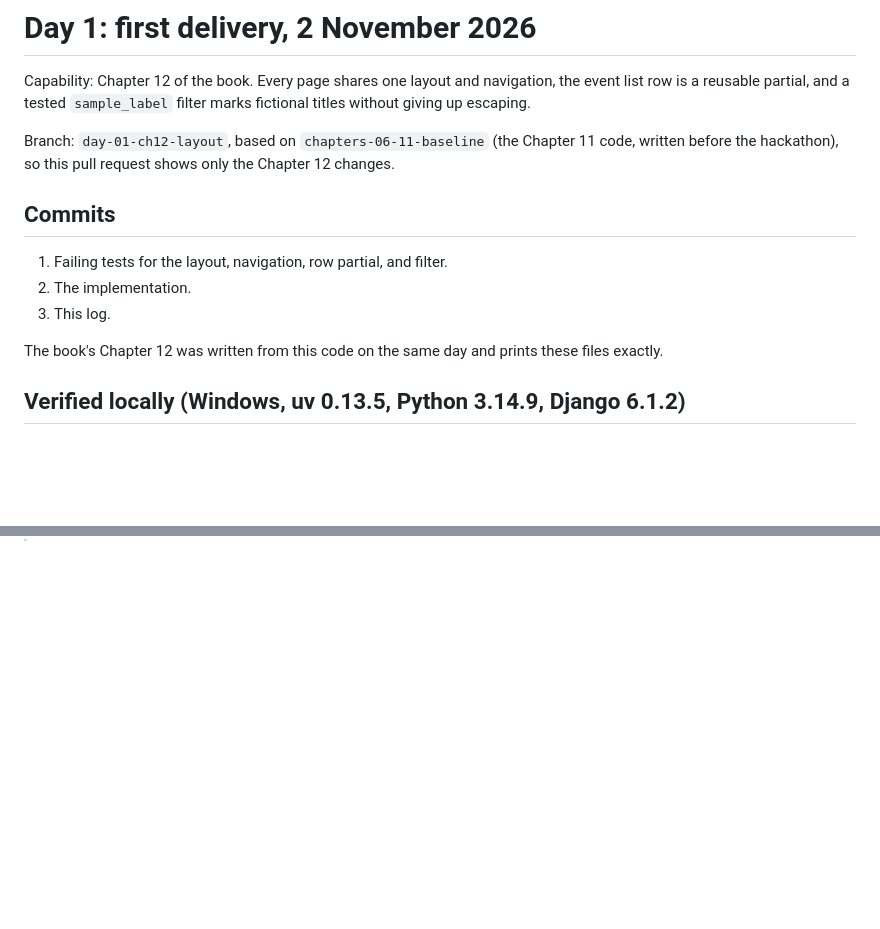
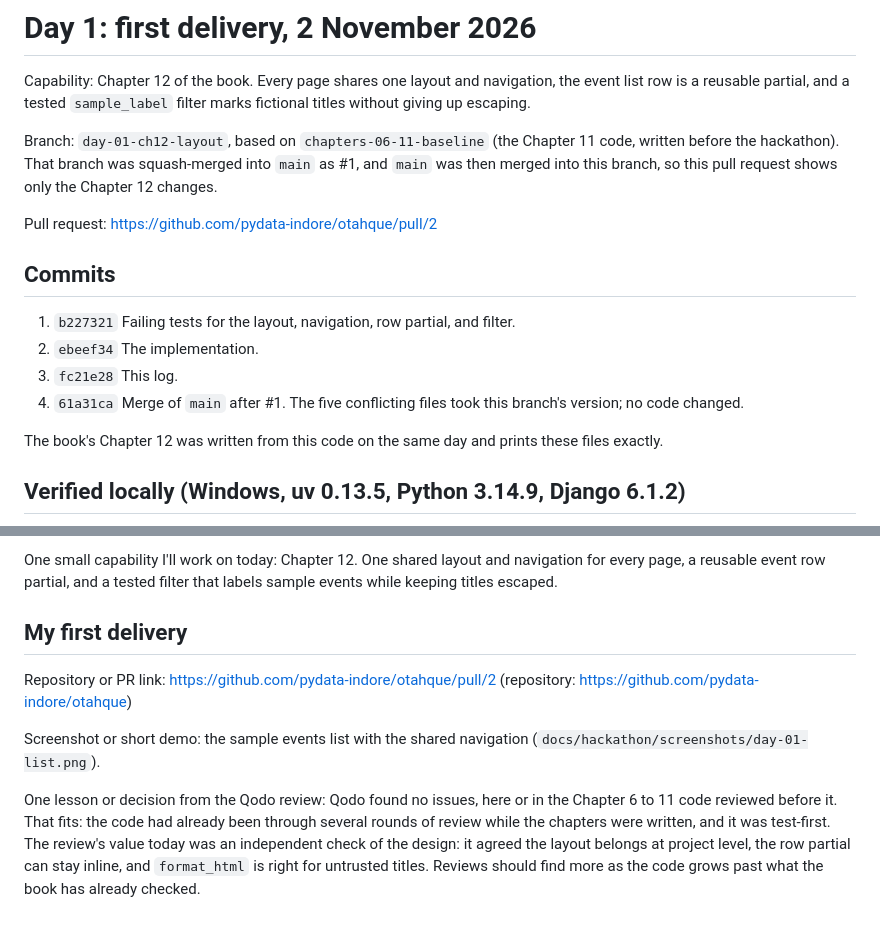
Before and after one commit to pydata-indore/otahque, a Markdown page: docs/hackathon/DAY_01.md, 2 parts joined by grey strips. Rendered like a GitHub page; blank space fills up the shorter version.

```diff
--- a/docs/hackathon/DAY_01.md
+++ b/docs/hackathon/DAY_01.md
@@ -5,14 +5,20 @@ navigation, the event list row is a reusable partial, and a tested
 `sample_label` filter marks fictional titles without giving up escaping.
 
 Branch: `day-01-ch12-layout`, based on `chapters-06-11-baseline` (the
-Chapter 11 code, written before the hackathon), so this pull request
-shows only the Chapter 12 changes.
+Chapter 11 code, written before the hackathon). That branch was
+squash-merged into `main` as #1, and `main` was then merged into this
+branch, so this pull request shows only the Chapter 12 changes.
+
+Pull request: <https://github.com/pydata-indore/otahque/pull/2>
 
 ## Commits
 
-1. Failing tests for the layout, navigation, row partial, and filter.
-2. The implementation.
-3. This log.
+1. `b227321` Failing tests for the layout, navigation, row partial, and
+   filter.
+2. `ebeef34` The implementation.
+3. `fc21e28` This log.
+4. `61a31ca` Merge of `main` after #1. The five conflicting files took
+   this branch's version; no code changed.
 
 The book's Chapter 12 was written from this code on the same day and
 prints these files exactly.
@@ -94,0 +130,20 @@ Not run: macOS, Linux, or WSL, and a browser session against the app.
+One small capability I'll work on today: Chapter 12. One shared layout
+and navigation for every page, a reusable event row partial, and a
+tested filter that labels sample events while keeping titles escaped.
+
+## My first delivery
+
+Repository or PR link: https://github.com/pydata-indore/otahque/pull/2
+(repository: https://github.com/pydata-indore/otahque)
+
+Screenshot or short demo: the sample events list with the shared
+navigation (`docs/hackathon/screenshots/day-01-list.png`).
+
+One lesson or decision from the Qodo review: Qodo found no issues,
+here or in the Chapter 6 to 11 code reviewed before it. That fits: the
+code had already been through several rounds of review while the
+chapters were written, and it was test-first. The review's value today
+was an independent check of the design: it agreed the layout belongs
+at project level, the row partial can stay inline, and `format_html`
+is right for untrusted titles. Reviews should find more as the code
+grows past what the book has already checked.
```
Also changed, not shown: other parts of docs/hackathon/DAY_01.md (+59 -30 lines), docs/hackathon/README.md (+2 -1 lines), docs/hackathon/screenshots/day-01-list.png (added), 2 other files.
